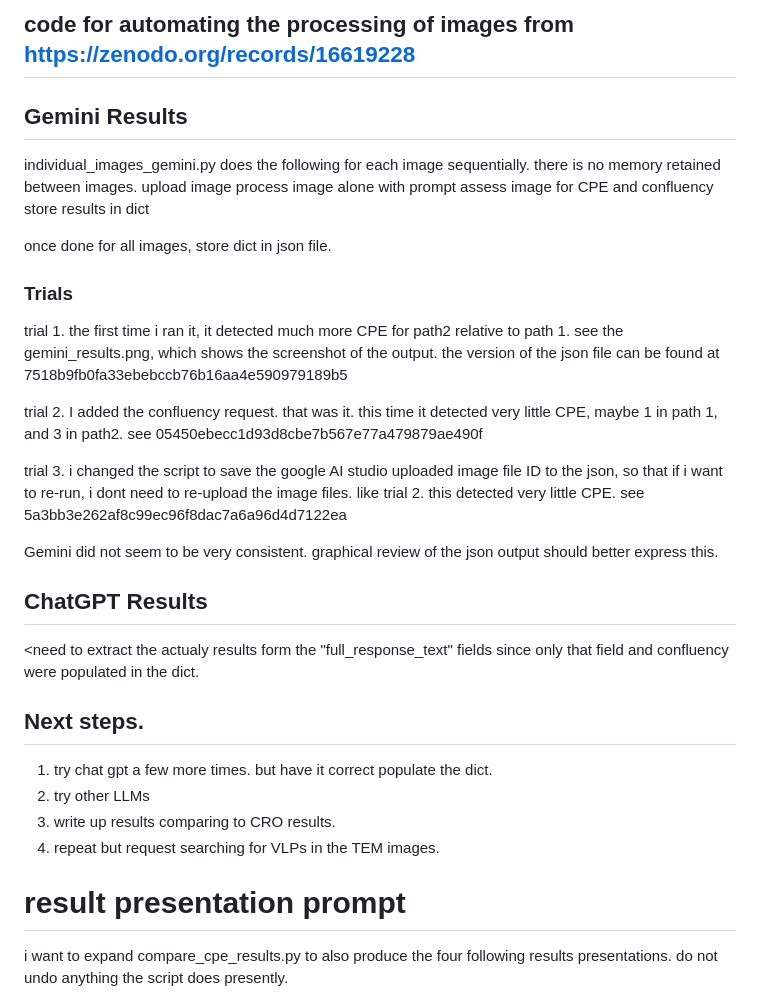
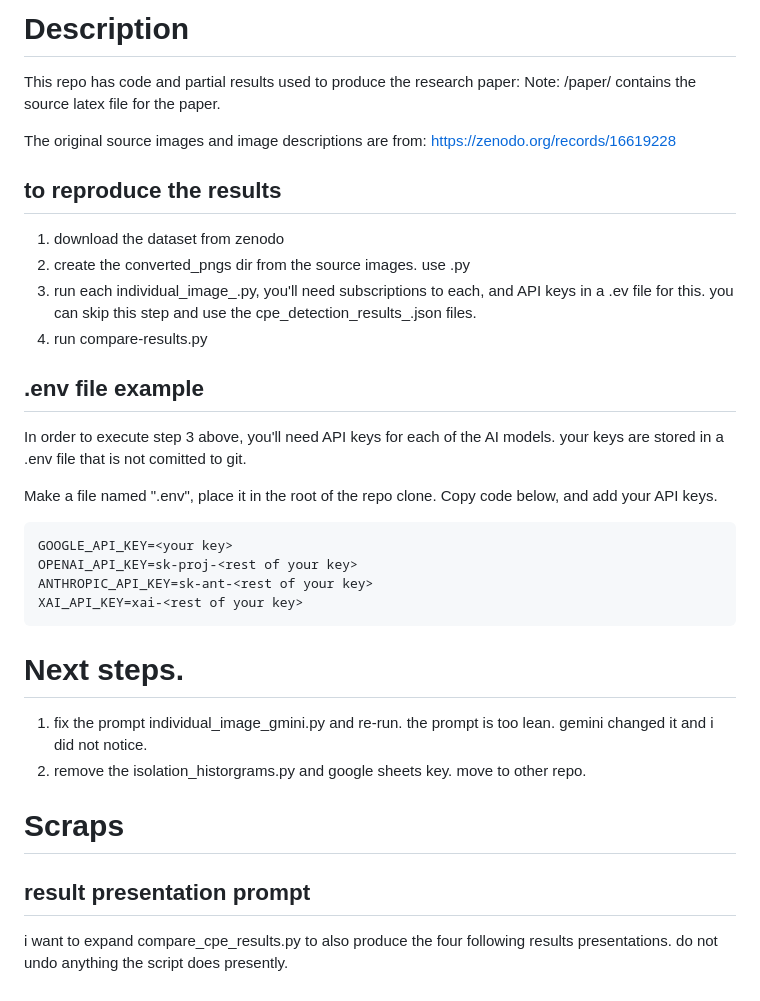
Before and after one commit to albert-mathews/VeroCellCultureImageProcessing, a Markdown page: README.md, the part around the change. Drawn GitHub-style.

Commit message:
clean up readme to make it relevant

````diff
--- a/README.md
+++ b/README.md
@@ -1,43 +1,37 @@
-## code for automating the processing of images from https://zenodo.org/records/16619228
+# Description
+This repo has code and partial results used to produce the research paper:
+<enter zenodo link>
+Note: /paper/ contains the source latex file for the paper.
 
-## Gemini Results
-individual_images_gemini.py does the following for each image sequentially. there is no memory retained between images.
-upload image
-process image alone with prompt
-assess image for CPE and confluency
-store results in dict
+The original source images and image descriptions are from:
+https://zenodo.org/records/16619228
 
-once done for all images, store dict in json file.
+## to reproduce the results
+1. download the dataset from zenodo
+2. create the converted_pngs dir from the source images. use <script>.py
+3. run each individual_image_<ai>.py, you'll need subscriptions to each, and API keys in a .ev file for this. you can skip this step and use the cpe_detection_results_<ai>.json files.
+4. run compare-results.py
 
-### Trials
-trial 1. the first time i ran it, it detected much more CPE for path2 relative to path 1.
-see the gemini_results.png, which shows the screenshot of the output.
-the version of the json file can be found at 7518b9fb0fa33ebebccb76b16aa4e590979189b5
+## .env file example
+In order to execute step 3 above, you'll need API keys for each of the AI models. your keys are stored in a .env file that is not comitted to git.
 
-trial 2. I added the confluency request. that was it. this time it detected very little CPE, maybe 1 in path 1, and 3 in path2.
-see 05450ebecc1d93d8cbe7b567e77a479879ae490f
+Make a file named ".env", place it in the root of the repo clone.
+Copy code below, and add your API keys.
+```
+GOOGLE_API_KEY=<your key>
+OPENAI_API_KEY=sk-proj-<rest of your key>
+ANTHROPIC_API_KEY=sk-ant-<rest of your key>
+XAI_API_KEY=xai-<rest of your key>
+```
 
-trial 3. i changed the script to save the google AI studio uploaded image file ID to the json, so that if i want to re-run, i dont need to re-upload the image files.
-like trial 2. this detected very little CPE.
-see 5a3bb3e262af8c99ec96f8dac7a6a96d4d7122ea
+# Next steps.
 
-Gemini did not seem to be very consistent. graphical review of the json output should better express this.
+1. fix the prompt individual_image_gmini.py and re-run. the prompt is too lean. gemini changed it and i did not notice.
+2. remove the isolation_historgrams.py and google sheets key. move to other repo.
 
+# Scraps
 
-## ChatGPT Results
-<need to extract the actualy results form the "full_response_text" fields since only that field and confluency were populated in the dict.
-
-
-
-## Next steps.
-
-1. try chat gpt a few more times. but have it correct populate the dict.
-2. try other LLMs
-3. write up results comparing to CRO results.
-4. repeat but request searching for VLPs in the TEM images.
-
-
-# result presentation prompt
+## result presentation prompt
 i want to expand compare_cpe_results.py to also produce the four following results presentations. do not undo anything the script does presently.
 
 first, we'll need to pick a plotting color for each AI. it would be best if we can pick a color that somewhat aligns with their company logos or color scheme. we'll use this color repeated in visuals for consistency for the reader.
````
